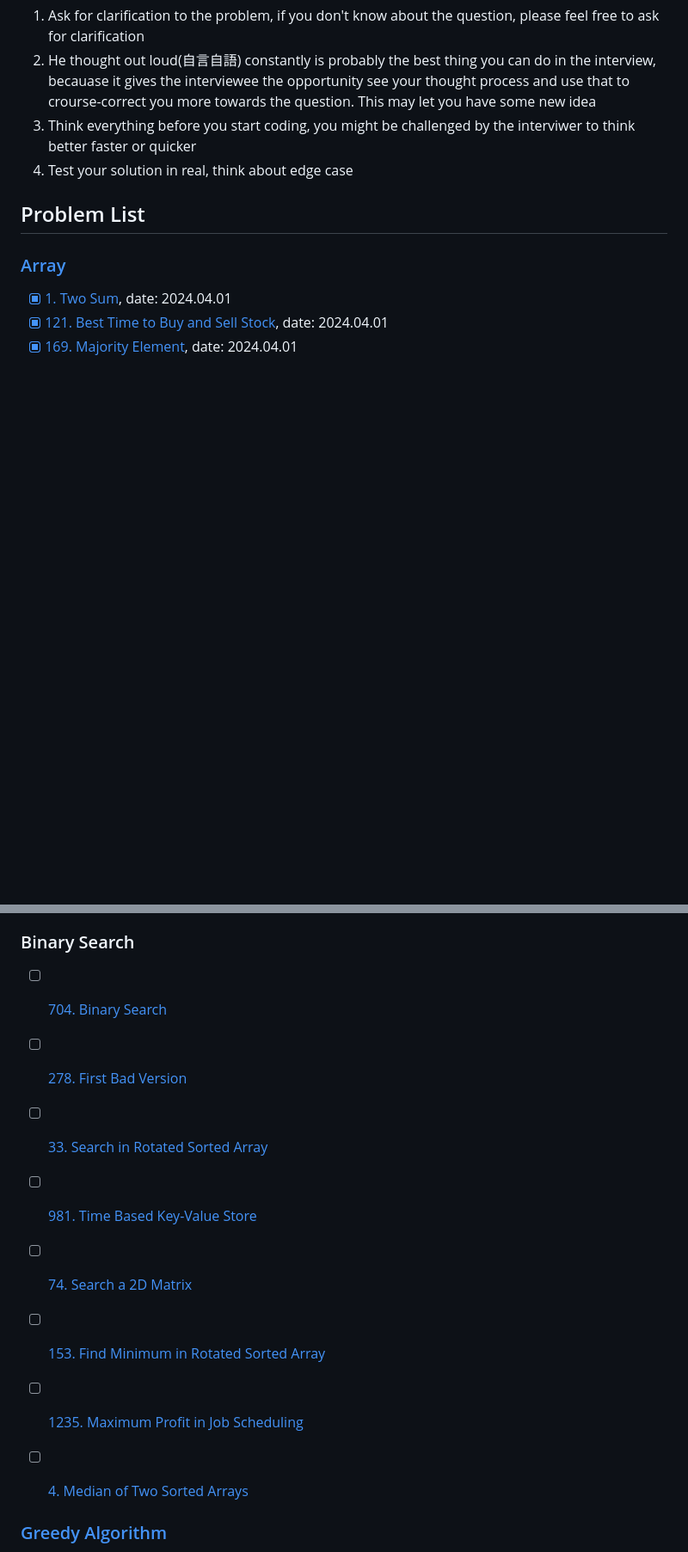
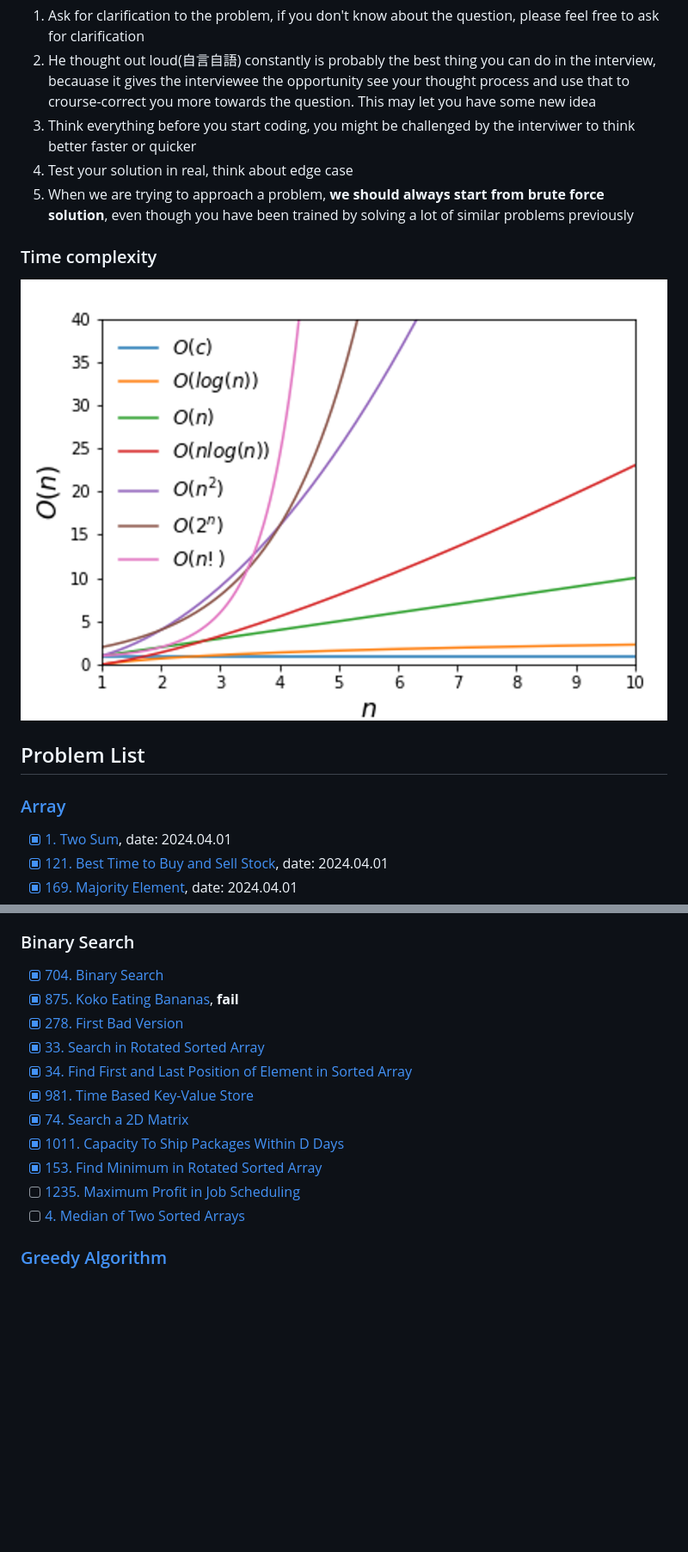
Before and after one commit to zoanana990/note, a Markdown page: algorithm/README.md, 2 parts joined by grey strips. Shown: that part at 86% size. Rendered like a GitHub page; pictures changed too: algorithm/image.png (added); blank space fills up the shorter version.

Commit message:
Binary Search Training

```diff
--- a/algorithm/README.md
+++ b/algorithm/README.md
@@ -11,6 +11,10 @@ There are several points in the video:
 2. He thought out loud(自言自語) constantly is probably the best thing you can do in the interview, becauase it gives the interviewee the opportunity see your thought process and use that to crourse-correct you more towards the question. This may let you have some new idea
 3. Think everything before you start coding, you might be challenged by the interviwer to think better faster or quicker
 4. Test your solution in real, think about edge case
+5. When we are trying to approach a problem, **we should always start from brute force solution**, even though you have been trained by solving a lot of similar problems previously
+
+### Time complexity
+![](image.png)
 
 ## Problem List
 ### [Array](./array)
@@ -49,15 +53,17 @@ There are several points in the video:
 - [ ] [363. Max Sum of Rectangle No Larger Than K](https://leetcode.com/problems/max-sum-of-rectangle-no-larger-than-k/description/)
 
 ### Binary Search
-- [ ] [704. Binary Search](https://leetcode.com/problems/binary-search/description/)
-- [ ] [278. First Bad Version](https://leetcode.com/problems/first-bad-version/description/)
-- [ ] [33. Search in Rotated Sorted Array](https://leetcode.com/problems/search-in-rotated-sorted-array/description/)
-- [ ] [981. Time Based Key-Value Store](https://leetcode.com/problems/time-based-key-value-store/description/)
-- [ ] [74. Search a 2D Matrix](https://leetcode.com/problems/search-a-2d-matrix/description/)
-- [ ] [153. Find Minimum in Rotated Sorted Array](https://leetcode.com/problems/find-minimum-in-rotated-sorted-array/description/)
+- [x] [704. Binary Search](https://leetcode.com/problems/binary-search/description/)
+- [x] [875. Koko Eating Bananas](https://leetcode.com/problems/koko-eating-bananas/description/), **fail**
+- [x] [278. First Bad Version](https://leetcode.com/problems/first-bad-version/description/)
+- [x] [33. Search in Rotated Sorted Array](https://leetcode.com/problems/search-in-rotated-sorted-array/description/)
+- [x] [34. Find First and Last Position of Element in Sorted Array](https://leetcode.com/problems/find-first-and-last-position-of-element-in-sorted-array/description/)
+- [x] [981. Time Based Key-Value Store](https://leetcode.com/problems/time-based-key-value-store/description/)
+- [x] [74. Search a 2D Matrix](https://leetcode.com/problems/search-a-2d-matrix/description/)
+- [x] [1011. Capacity To Ship Packages Within D Days](https://leetcode.com/problems/capacity-to-ship-packages-within-d-days/description/)
+- [x] [153. Find Minimum in Rotated Sorted Array](https://leetcode.com/problems/find-minimum-in-rotated-sorted-array/description/)
 - [ ] [1235. Maximum Profit in Job Scheduling](https://leetcode.com/problems/maximum-profit-in-job-scheduling/description/)
 - [ ] [4. Median of Two Sorted Arrays](https://leetcode.com/problems/median-of-two-sorted-arrays/description/)
-
 
 ### [Greedy Algorithm](./greedy/README.md)
 - [x] [11. Container With Most Water](https://leetcode.com/problems/container-with-most-water/description/)
```
Also changed, not shown: algorithm/basic_c++/README.md (+3 -0 lines), 1 other file.
